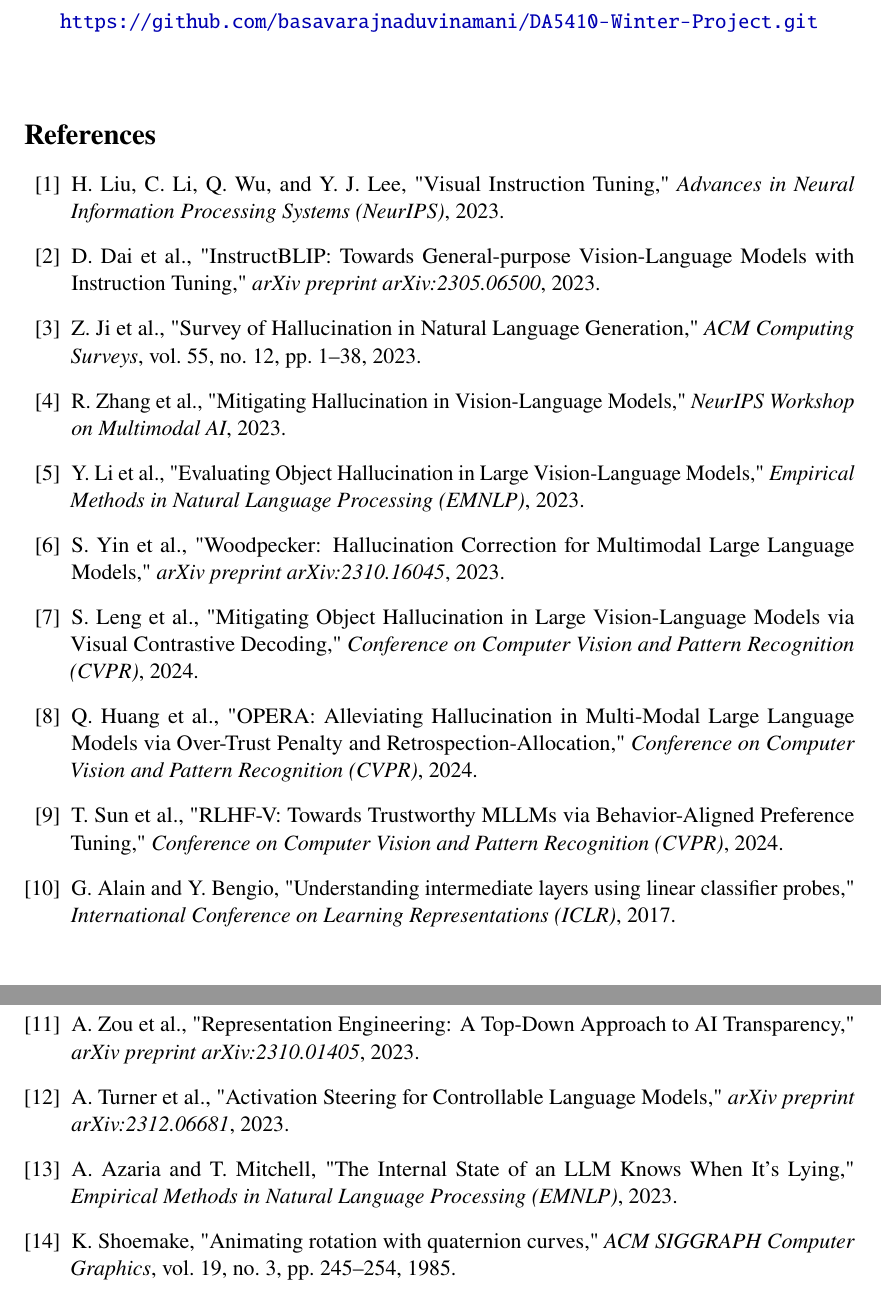
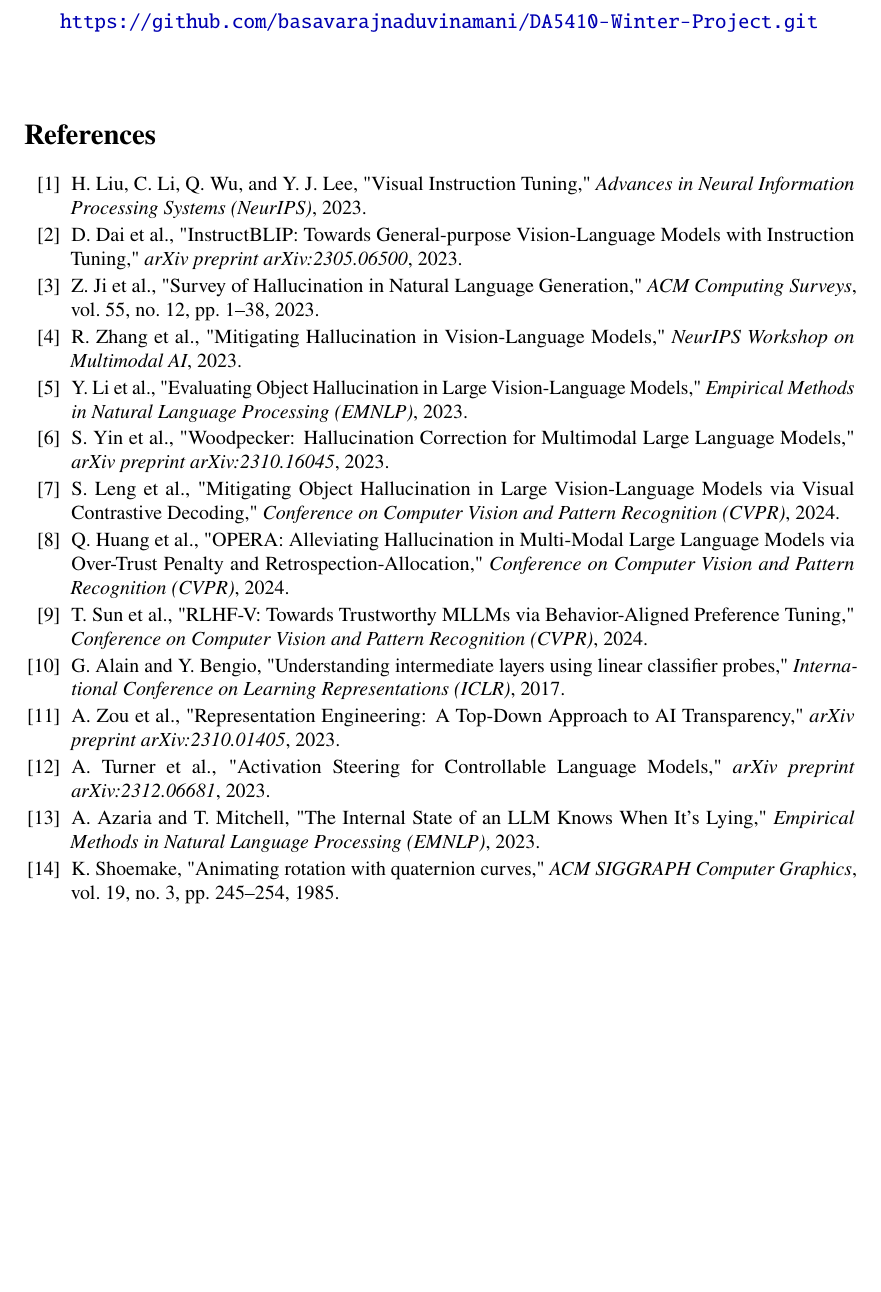
Before and after one commit to basavarajnaduvinamani/DA5410-Winter-Project, a LaTeX paper (docs/main.tex): two parts of pages 15 and 16 of 16 before the commit and part of page 15 of 15 after it, the two joined at a grey line, cut so that both start at the same text, the shorter picture padded with empty space. Compiled offline with pdfLaTeX.

Commit message:
docs: compact bibliography itemsep and size to fit cleanly on page 15 without trailing overflow

```diff
--- a/docs/main.tex
+++ b/docs/main.tex
@@ -360,6 +360,9 @@ The full codebase, CounterPrior-50 benchmark, and interactive Colab notebook are
 \vspace{1.2em}
 
 \begin{thebibliography}{99}
+\setlength{\itemsep}{1.5pt}
+\setlength{\parskip}{0pt}
+\small
 
 \bibitem{llava}
 H. Liu, C. Li, Q. Wu, and Y. J. Lee,
```
